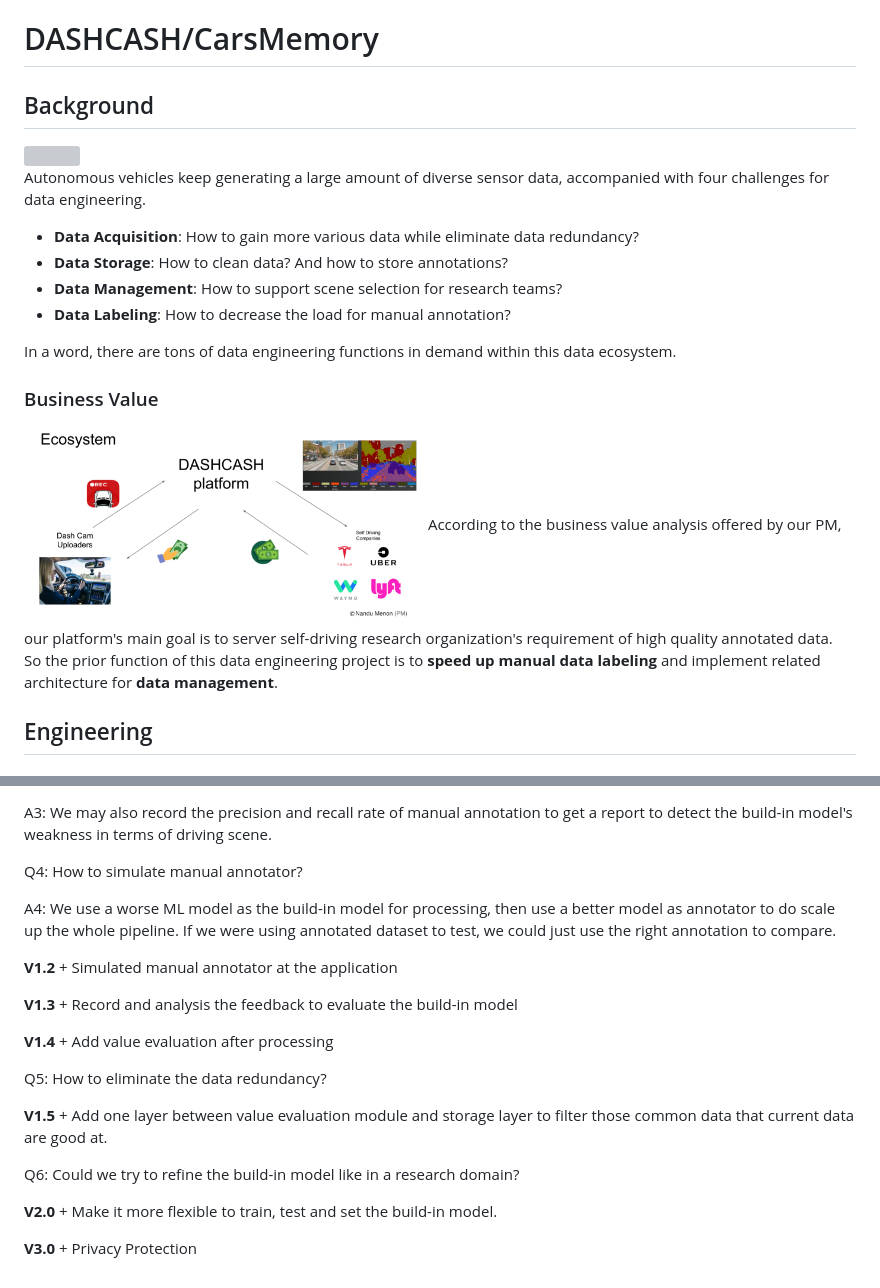
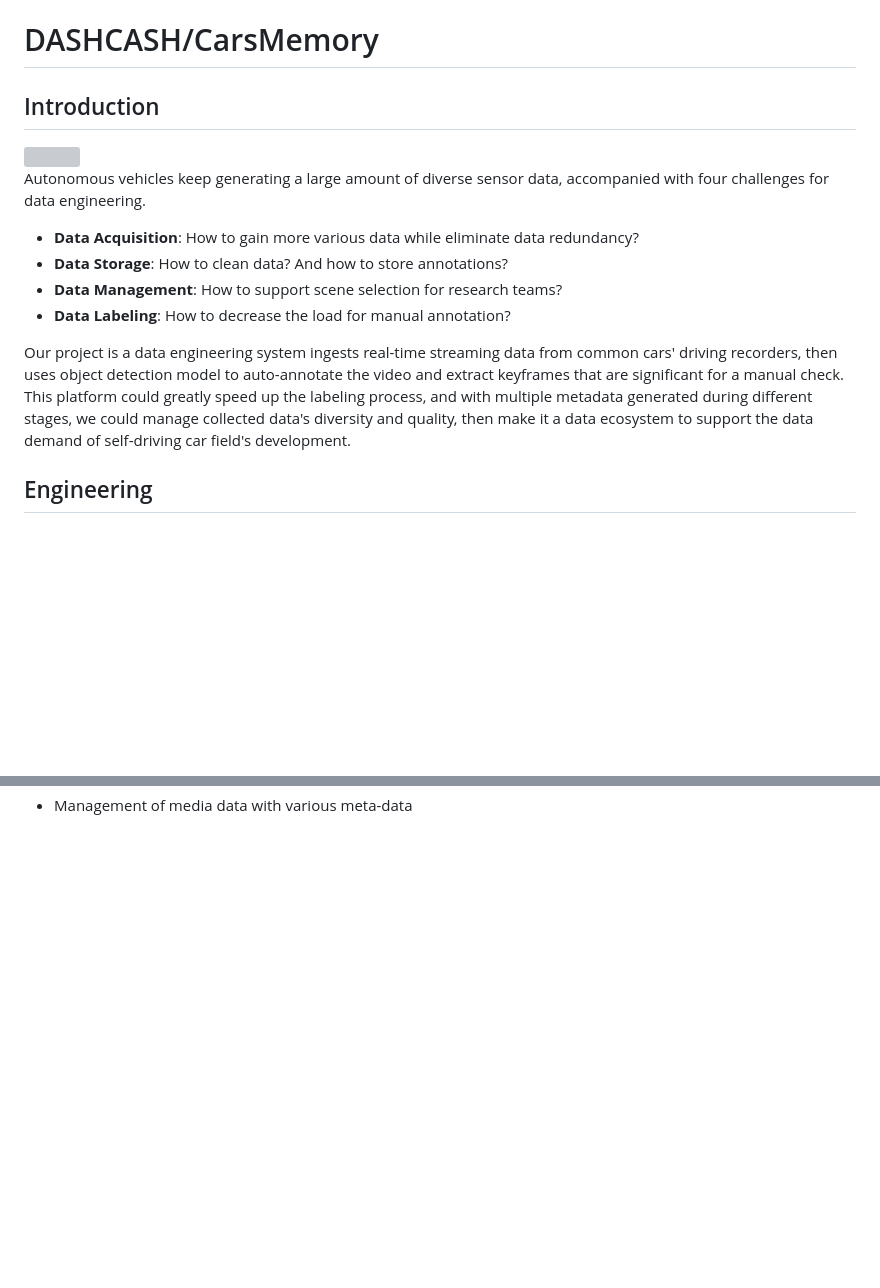
Before and after one commit to ZhiruiFeng/CarsMemory, a Markdown page: README.md, 2 parts joined by grey strips. GitHub-like rendering; blank space fills up the shorter version; grey boxes are pictures that could not be loaded.

```diff
--- a/README.md
+++ b/README.md
@@ -1,6 +1,6 @@
 # DASHCASH/CarsMemory
 
-## Background
+## Introduction
 
 <img src="./images/chances.png" height="200" width="400" />
 
@@ -11,14 +11,8 @@ Autonomous vehicles keep generating a large amount of diverse sensor data, accom
 * **Data Management**: How to support scene selection for research teams?
 * **Data Labeling**: How to decrease the load for manual annotation?
 
-In a word, there are tons of data engineering functions in demand within this data ecosystem.
+Our project is a data engineering system ingests real-time streaming data from common cars' driving recorders, then uses object detection model to auto-annotate the video and extract keyframes that are significant for a manual check. This platform could greatly speed up the labeling process, and with multiple metadata generated during different stages, we could manage collected data's diversity and quality, then make it a data ecosystem to support the data demand of self-driving car field's development.
 
-
-### Business Value
-<img src="./images/business.png" height="200" width="400" />
-According to the business value analysis offered by our PM, our platform's main goal is to server self-driving research organization's requirement of high quality annotated data.
-
-So the prior function of this data engineering project is to **speed up manual data labeling** and implement related architecture for **data management**.
 
 ## Engineering
 
@@ -95,21 +42 @@ Q3: Could we make better use of the annotator feedback?
-A3: We may also record the precision and recall rate of manual annotation to get a report to detect the build-in model's weakness in terms of driving scene.
-
-Q4: How to simulate manual annotator?
-
-A4: We use a worse ML model as the build-in model for processing, then use a better model as annotator to do scale up the whole pipeline. If we were using annotated dataset to test, we could just use the right annotation to compare.
-
-**V1.2** + Simulated manual annotator at the application
-
-**V1.3** + Record and analysis the feedback to evaluate the build-in model
-
-**V1.4** + Add value evaluation after processing
-
-Q5: How to eliminate the data redundancy?
-
-**V1.5** + Add one layer between value evaluation module and storage layer to filter those common data that current data are good at.
-
-Q6: Could we try to refine the build-in model like in a research domain?
-
-**V2.0** + Make it more flexible to train, test and set the build-in model.
-
-**V3.0** + Privacy Protection
+* Management of media data with various meta-data
```
Also changed, not shown: other parts of README.md (+0 -47 lines), images/techstack.png, 6 other files.
